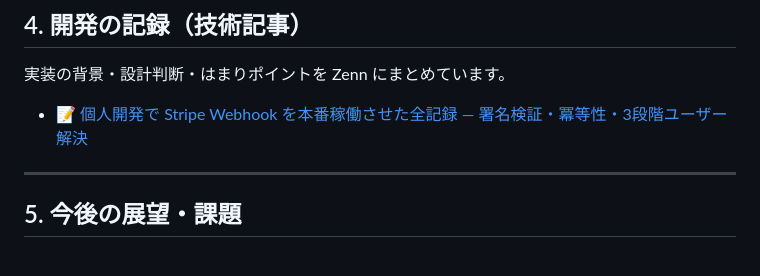
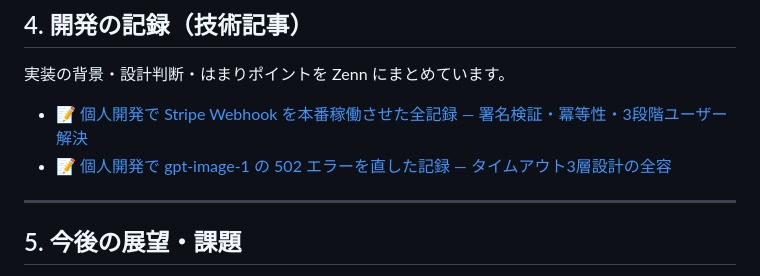
Before and after one commit to isekaisaru/dreamjournal-app, a Markdown page: README.md, the part around the change. Drawn GitHub-style.

```diff
--- a/README.md
+++ b/README.md
@@ -124,6 +124,7 @@ Subscription フローでは `client_reference_id` → `stripe_customer_id` →
 実装の背景・設計判断・はまりポイントを Zenn にまとめています。
 
 - 📝 [個人開発で Stripe Webhook を本番稼働させた全記録 — 署名検証・冪等性・3段階ユーザー解決](https://zenn.dev/isekaisaru/articles/2e4860a296799b)
+- 📝 [個人開発で gpt-image-1 の 502 エラーを直した記録 — タイムアウト3層設計の全容](https://zenn.dev/isekaisaru/articles/656e5186401467)
 
 ---
 
```
Also changed, not shown: docs/zenn-draft-timeout.md (+1 -10 lines).
